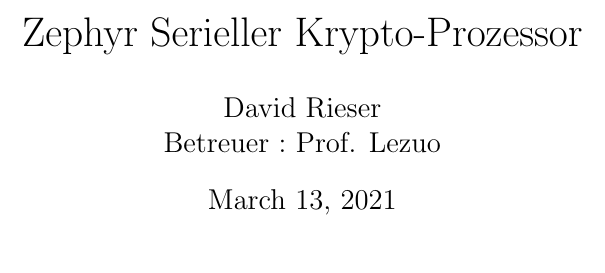
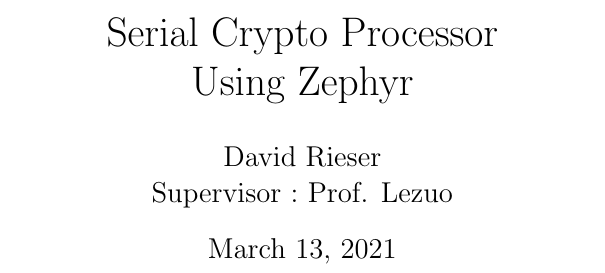
Before and after one commit to davirieser/zephyr, a LaTeX document (Doku/main.tex): part of page 1 of 4, cut at the place of the change. Compiled offline with pdfLaTeX.

Commit message:
First Documentation Draft

```diff
--- a/Doku/main.tex
+++ b/Doku/main.tex
@@ -11,6 +11,7 @@
 \usepackage{fancyhdr}
 \usepackage{hyperref}
 \usepackage{float}
+\usepackage{caption}
 
 % Parameter Setup --------------------------------------------------------------
 
@@ -20,7 +21,7 @@
 % Define automatically filled in Information
 \newcommand{\Schueler}{David Rieser}
 \newcommand{\Lehrer}{Prof. Lezuo}
-\newcommand{\Uebungsname}{Zephyr Serieller Krypto-Prozessor} % Name von der Uebung
+\newcommand{\Uebungsname}{Serial-Crypto-Processor using Zephyr} % Name von der Uebung
 \newcommand{\ToC}{true} % Table Of Contents - Inhaltsverzeichnis
 \newcommand{\LoF}{true} % List Of Figures - Abbildverzeichnis
 \newcommand{\LoL}{true} % List Of Listings - Codeverzeichnis
@@ -30,8 +31,8 @@
 \fancyhf{}
 
 % Define Title-Page
-\title{\Uebungsname}
-\author{\Schueler\\Betreuer~:~\Lehrer}
+\title{Serial Crypto Processor\\ Using Zephyr}
+\author{\Schueler\\Supervisor~:~\Lehrer}
 % \date{} % When left out fills in current Date automatically
 
 % Define Header and Footer Text
@@ -63,6 +64,10 @@
 
 % Listings Setup ---------------------------------------------------------------
 
+\definecolor{mGreen}{rgb}{0,0.6,0}
+\definecolor{mGray}{rgb}{0.5,0.5,0.5}
+\definecolor{mPurple}{rgb}{0.58,0,0.82}
+
 \lstset{
 	alsoletter=-,
     basicstyle=\footnotesize\ttfamily,
@@ -70,7 +75,6 @@
 	captionpos=b,
 	columns=fullflexible,
     frame=trBL,
-	language=C,
 	numbers=left,
 	numbersep=10pt,
 	numberstyle=\tiny,
@@ -88,8 +92,37 @@
 	morecomment=[s][\color{lightgray}]{/*}{*/},
 	morecomment=[s][\color{lightgray}]{\\*}{*\\},
 	% Define Strings
-	stringstyle=\color{orange},
-	morestring=[s][\color{orange}]{\$}{\$}
+	stringstyle=\color{orange}
+}
+
+\lstdefinelanguage{C}%
+	{morekeywords={auto,break,case,char,const,continue,default,do,double,else,enum,extern,float,for,goto,if,int,long,register,return,short,signed,sizeof,static,struct,switch,typedef,union,unsigned,void,volatile,while},%
+	sensitive,%
+	morecomment=[s]{/*}{*/},%
+	morecomment=[l]//,% nonstandard
+	morestring=[b]",%
+	morestring=[b]',%
+	moredelim=*[directive]\#,%
+	moredirectives={define,elif,else,endif,error,if,ifdef,ifndef,line,include,pragma,undef,warning}%
+	}[keywords,comments,strings,directives]
+
+\lstdefinestyle{CStyle}{
+    commentstyle=\color{mGreen},
+    keywordstyle=\color{magenta},
+    numberstyle=\tiny\color{mGray},
+    stringstyle=\color{mPurple},
+    basicstyle=\footnotesize,
+    breakatwhitespace=false,
+    breaklines=true,
+    captionpos=b,
+    keepspaces=true,
+    numbers=left,
+    numbersep=5pt,
+    showspaces=false,
+    showstringspaces=false,
+    showtabs=false,
+    tabsize=2,
+    language=[ANSI]{C}
 }
 
 % Example Listing
```
Also changed, not shown: code/src/main.c (+1 -1 lines), code/src/main.h (+6 -5 lines), 20210216_statemachine.dot.png (deleted), Doku/main.tex (21 more changed lines), 3 other files.
